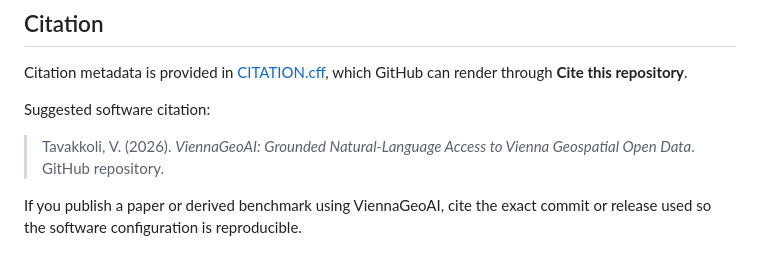
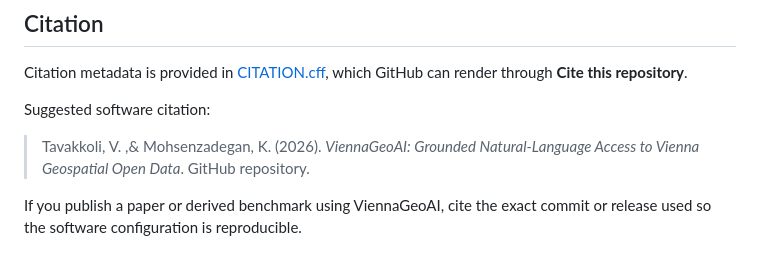
Before and after one commit to vtavakkoli/ViennaGeoAI, a Markdown page: README.md, the part around the change. Drawn GitHub-style.

Commit message:
Update citation format in README.md

```diff
--- a/README.md
+++ b/README.md
@@ -311,7 +311,7 @@ Citation metadata is provided in [CITATION.cff](CITATION.cff), which GitHub can
 
 Suggested software citation:
 
-> Tavakkoli, V. (2026). *ViennaGeoAI: Grounded Natural-Language Access to Vienna Geospatial Open Data*. GitHub repository.
+> Tavakkoli, V. ,& Mohsenzadegan, K. (2026). *ViennaGeoAI: Grounded Natural-Language Access to Vienna Geospatial Open Data*. GitHub repository.
 
 If you publish a paper or derived benchmark using ViennaGeoAI, cite the exact commit or release used so the software configuration is reproducible.
 
```
